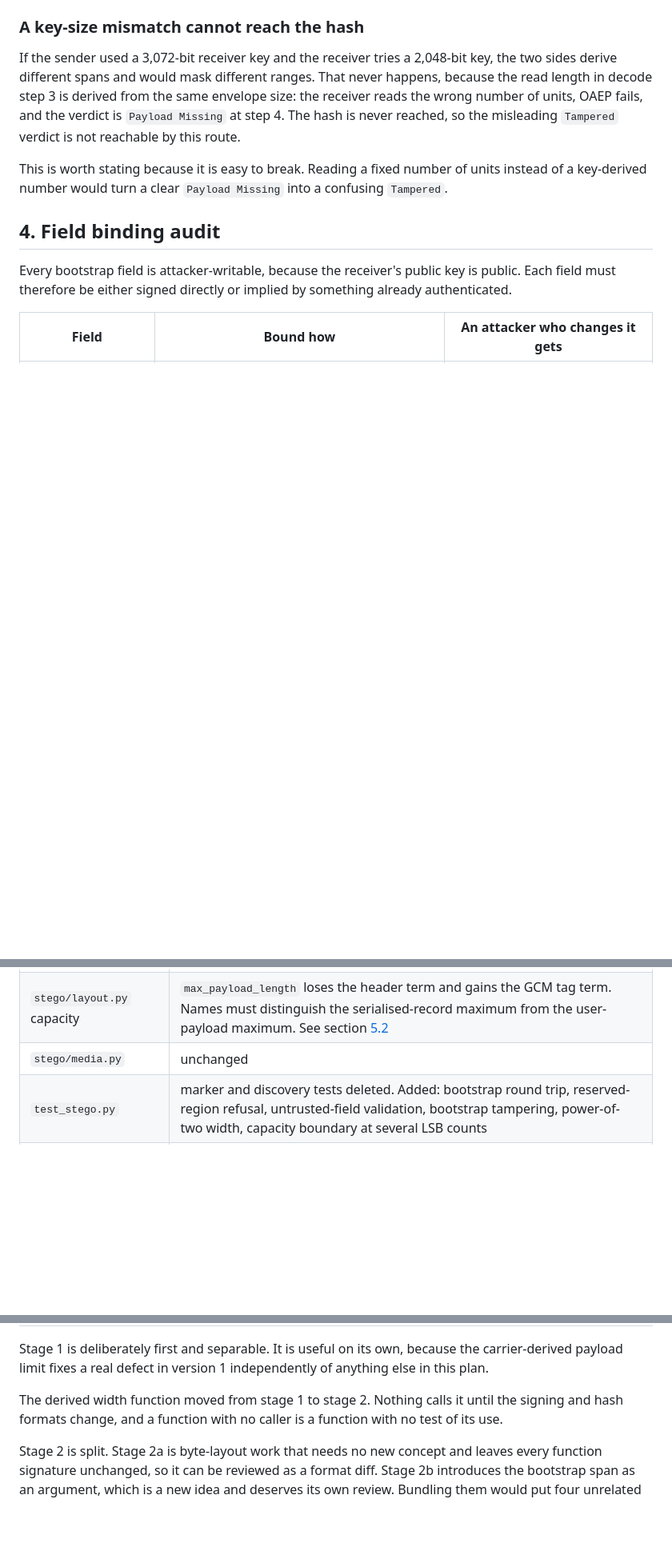
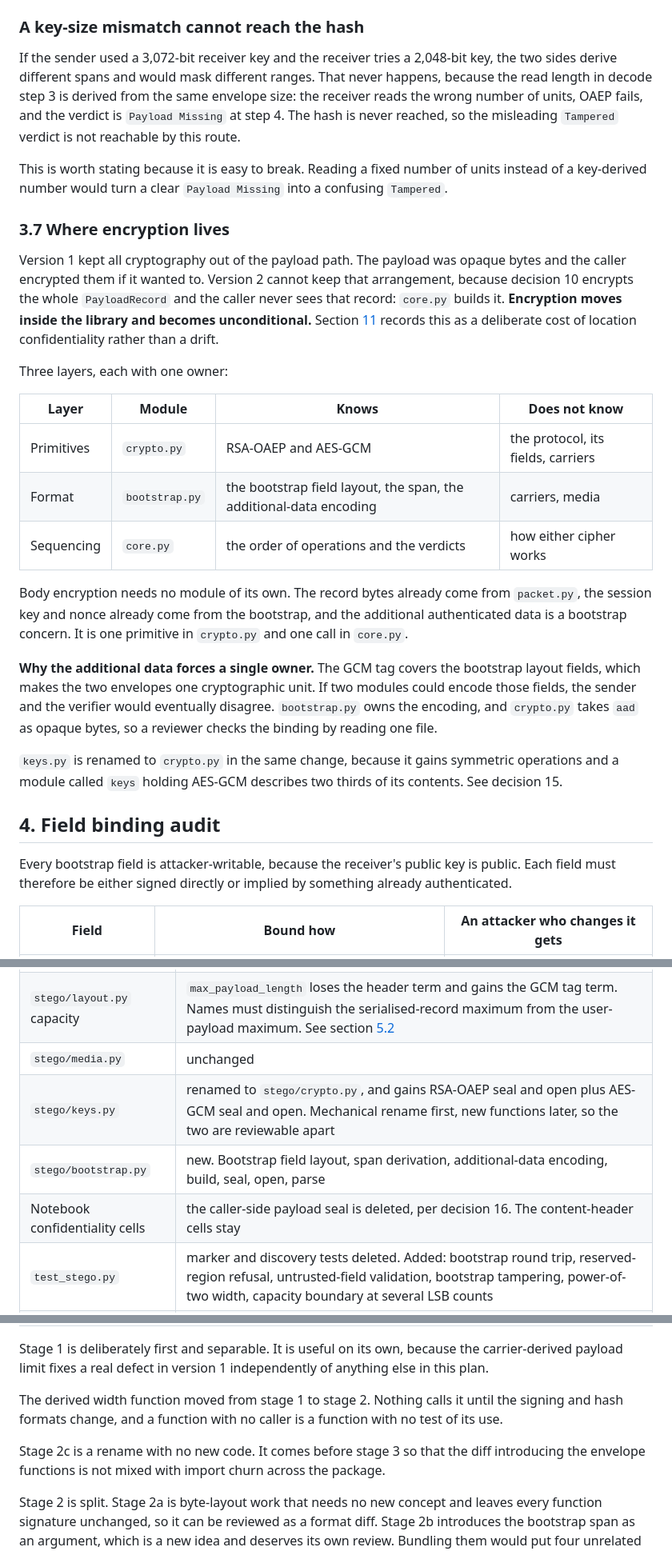
Before and after one commit to alvinto27/INF2005-ACW1, a Markdown page: AGENT_docs/LOCATION-CONFIDENTIALITY-PLAN.md, 3 parts joined by grey strips. Shown at 80% size. Drawn GitHub-style; blank space fills up the shorter version.

```diff
--- a/AGENT_docs/LOCATION-CONFIDENTIALITY-PLAN.md
+++ b/AGENT_docs/LOCATION-CONFIDENTIALITY-PLAN.md
@@ -193,6 +193,24 @@ The notebook currently reports this figure as `preserved_ratio` formatted to two
 If the sender used a 3,072-bit receiver key and the receiver tries a 2,048-bit key, the two sides derive different spans and would mask different ranges. That never happens, because the read length in decode step 3 is derived from the same envelope size: the receiver reads the wrong number of units, OAEP fails, and the verdict is `Payload Missing` at step 4. The hash is never reached, so the misleading `Tampered` verdict is not reachable by this route.
 
 This is worth stating because it is easy to break. Reading a fixed number of units instead of a key-derived number would turn a clear `Payload Missing` into a confusing `Tampered`.
+
+### 3.7 Where encryption lives
+
+Version 1 kept all cryptography out of the payload path. The payload was opaque bytes and the caller encrypted them if it wanted to. Version 2 cannot keep that arrangement, because decision 10 encrypts the whole `PayloadRecord` and the caller never sees that record: `core.py` builds it. **Encryption moves inside the library and becomes unconditional.** Section [11](#11-decisions) records this as a deliberate cost of location confidentiality rather than a drift.
+
+Three layers, each with one owner:
+
+| Layer | Module | Knows | Does not know |
+| --- | --- | --- | --- |
+| Primitives | `crypto.py` | RSA-OAEP and AES-GCM | the protocol, its fields, carriers |
+| Format | `bootstrap.py` | the bootstrap field layout, the span, the additional-data encoding | carriers, media |
+| Sequencing | `core.py` | the order of operations and the verdicts | how either cipher works |
+
+Body encryption needs no module of its own. The record bytes already come from `packet.py`, the session key and nonce already come from the bootstrap, and the additional authenticated data is a bootstrap concern. It is one primitive in `crypto.py` and one call in `core.py`.
+
+**Why the additional data forces a single owner.** The GCM tag covers the bootstrap layout fields, which makes the two envelopes one cryptographic unit. If two modules could encode those fields, the sender and the verifier would eventually disagree. `bootstrap.py` owns the encoding, and `crypto.py` takes `aad` as opaque bytes, so a reviewer checks the binding by reading one file.
+
+`keys.py` is renamed to `crypto.py` in the same change, because it gains symmetric operations and a module called `keys` holding AES-GCM describes two thirds of its contents. See decision 15.
 
 ## 4. Field binding audit
 
@@ -538,6 +566,9 @@ The decision therefore stays open rather than being settled twice. Documenting t
 | `stego/core.py` | discovery scan deleted. `verify_*` takes a receiver private key. Record encryption and decryption. Carrier-derived capacity check. `Cannot Decrypt` |
 | `stego/layout.py` capacity | `max_payload_length` loses the header term and gains the GCM tag term. Names must distinguish the serialised-record maximum from the user-payload maximum. See section [5.2](#52-the-capacity-helper-must-migrate-with-the-header) |
 | `stego/media.py` | unchanged |
+| `stego/keys.py` | renamed to `stego/crypto.py`, and gains RSA-OAEP seal and open plus AES-GCM seal and open. Mechanical rename first, new functions later, so the two are reviewable apart |
+| `stego/bootstrap.py` | new. Bootstrap field layout, span derivation, additional-data encoding, build, seal, open, parse |
+| Notebook confidentiality cells | the caller-side payload seal is deleted, per decision 16. The content-header cells stay |
 | `test_stego.py` | marker and discovery tests deleted. Added: bootstrap round trip, reserved-region refusal, untrusted-field validation, bootstrap tampering, power-of-two width, capacity boundary at several LSB counts |
 | Notebook | every section. The "verify with only a public key" narrative changes. The tone fixture is lengthened |
 | Existing files | version-1 files become unreadable. No migration is planned, and the repository stores no old artefacts |
@@ -562,4 +594,6 @@ Stage 1 is deliberately first and separable. It is useful on its own, because th
 
 The derived width function moved from stage 1 to stage 2. Nothing calls it until the signing and hash formats change, and a function with no caller is a function with no test of its use.
 
+Stage 2c is a rename with no new code. It comes before stage 3 so that the diff introducing the envelope functions is not mixed with import churn across the package.
+
 Stage 2 is split. Stage 2a is byte-layout work that needs no new concept and leaves every function signature unchanged, so it can be reviewed as a format diff. Stage 2b introduces the bootstrap span as an argument, which is a new idea and deserves its own review. Bundling them would put four unrelated changes in one commit.
```
Also changed, not shown: other parts of AGENT_docs/LOCATION-CONFIDENTIALITY-PLAN.md (+11 -0 lines), AGENT_docs/INTEGRITY-DESIGN.md (+1 -0 lines), AGENT_docs/PAYLOAD-ENVELOPE-DESIGN.md (+4 -0 lines).
